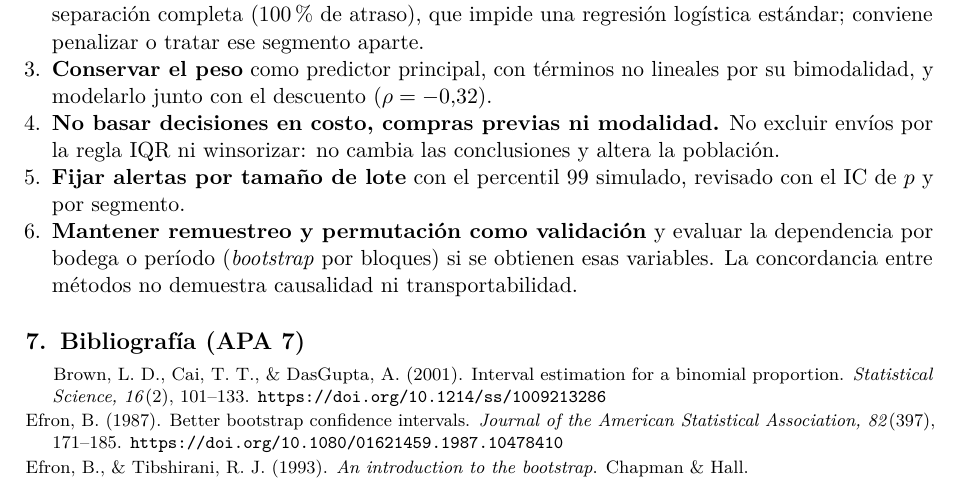
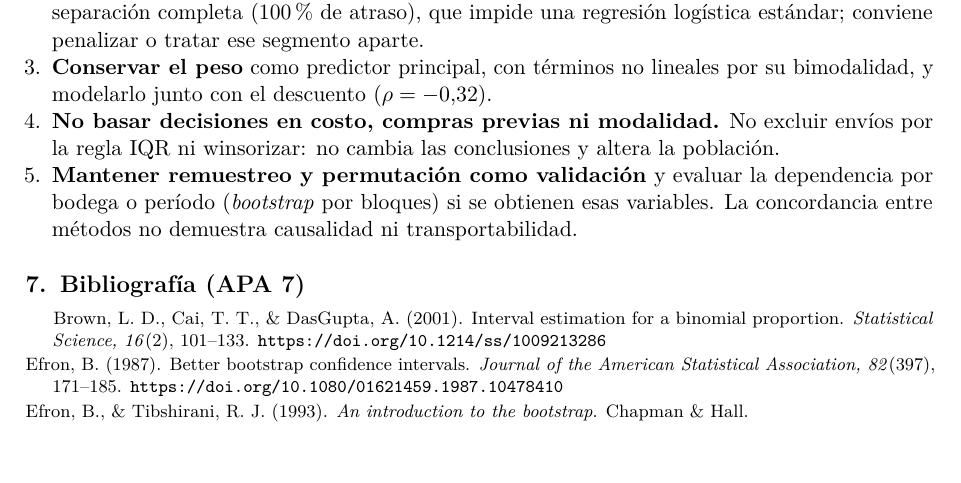
Before and after one commit to joserodriguezc/grupo_1_estadistica_computacional, a LaTeX document (sumativa_2/docs/informe/informe_sumativa2_grupo1.tex): part of page 8 of 14, cut so that both start at the same text, the shorter picture padded with empty space. Compiled offline with pdfLaTeX.

Commit message:
docs(sumativa 2): actualizar infomre y readme

```diff
--- a/sumativa_2/docs/informe/informe_sumativa2_grupo1.tex
+++ b/sumativa_2/docs/informe/informe_sumativa2_grupo1.tex
@@ -249,7 +249,6 @@ Lotes de 1.000 envíos (Monte Carlo) & Sensible & Percentil 99 = 63,3\,\%; P($>$
 \item \textbf{Modelar por segmento de descuento o con interacción.} En el segmento $> 10$ hay separación completa (100\,\% de atraso), que impide una regresión logística estándar; conviene penalizar o tratar ese segmento aparte.
 \item \textbf{Conservar el peso} como predictor principal, con términos no lineales por su bimodalidad, y modelarlo junto con el descuento ($\rho = -0{,}32$).
 \item \textbf{No basar decisiones en costo, compras previas ni modalidad.} No excluir envíos por la regla IQR ni winsorizar: no cambia las conclusiones y altera la población.
-\item \textbf{Fijar alertas por tamaño de lote} con el percentil 99 simulado, revisado con el IC de $p$ y por segmento.
 \item \textbf{Mantener remuestreo y permutación como validación} y evaluar la dependencia por bodega o período (\emph{bootstrap} por bloques) si se obtienen esas variables. La concordancia entre métodos no demuestra causalidad ni transportabilidad.
 \end{enumerate}
 
```
Also changed, not shown: README.md, sumativa_2/docs/informe/informe_sumativa2_grupo1.pdf.
